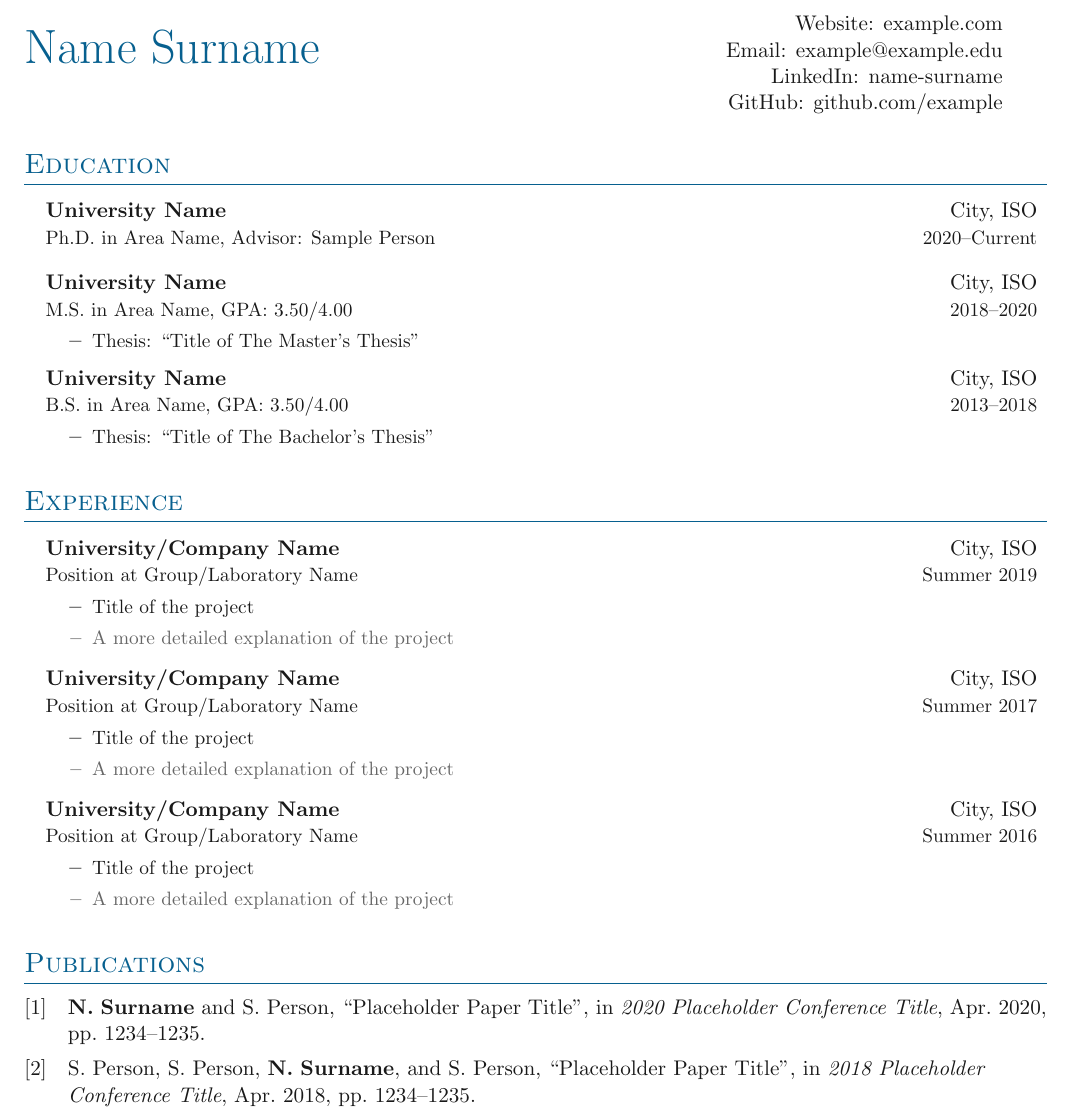
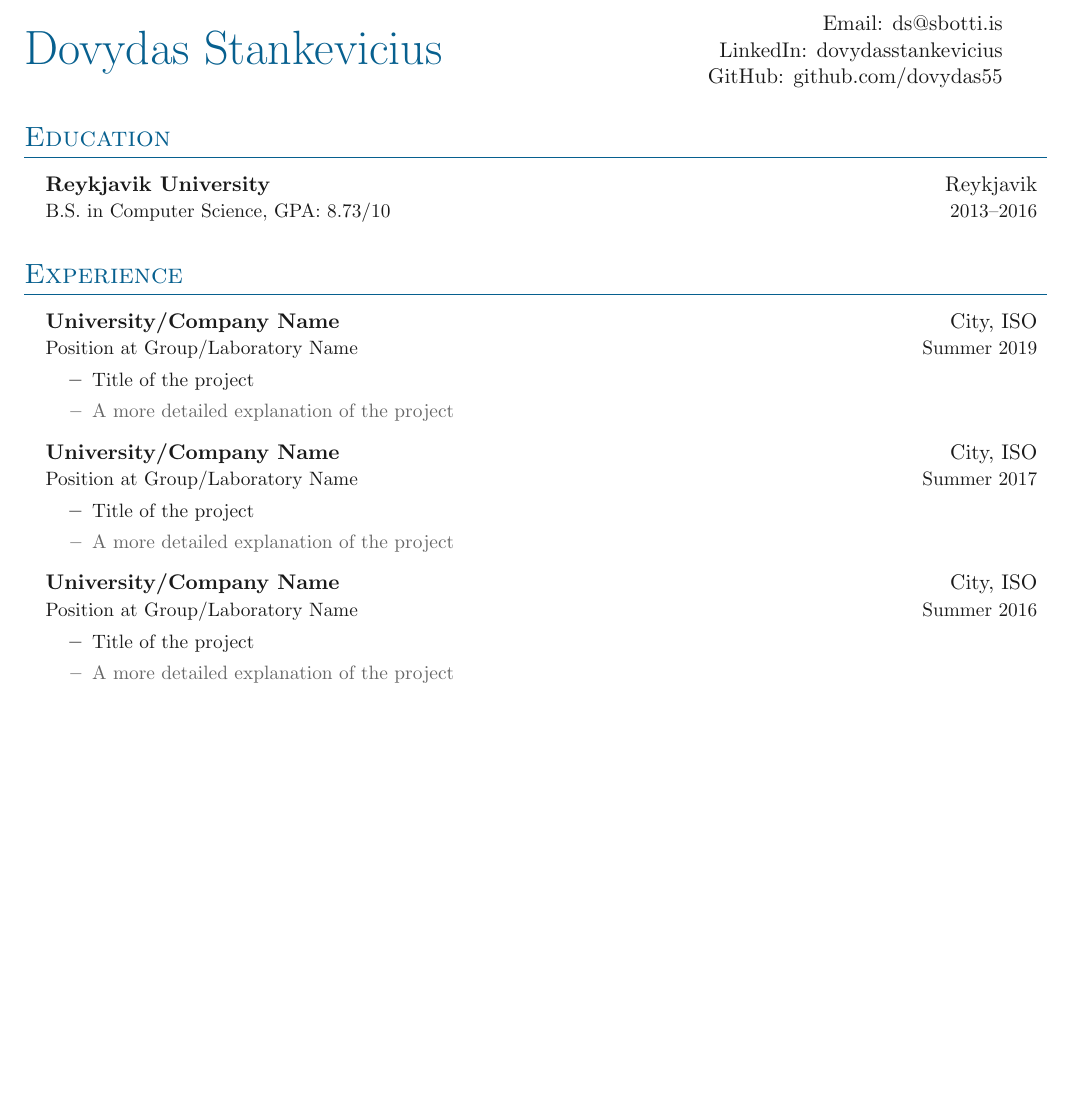
Before and after one commit to dovydas55/cv, a LaTeX document (main.tex, which reads papers.bib, sections/education.tex, simplecv.sty): part of page 1 of 2, cut at the place of the change, the shorter picture padded with empty space. Compiled offline with pdfLaTeX.

Commit message:
Added education section

```diff
--- a/main.tex
+++ b/main.tex
@@ -1,8 +1,4 @@
 \documentclass[letterpaper,11pt]{article}
-
-% Choose bibliography style for formatting list of publications
-\usepackage[style=ieee,url=false,doi=false,maxbibnames=99,sorting=ydnt,dashed=false]{biblatex}
-\bibliography{papers}
 
 % Choose theme, e.g. black, RedViolet, ForestGreen, MidnightBlue
 \def\theme{MidnightBlue}
@@ -19,17 +15,15 @@
 \begin{document}
 
 % Heading
-\headinginline{Name Surname}{
-    Website: \website{example.com} \\
-    Email: \email{example@example.edu} \\
-    LinkedIn: \linkedin{name-surname} \\
-    GitHub: \github{example}
+\headinginline{Dovydas Stankevicius}{
+    Email: \email{ds@sbotti.is} \\
+    LinkedIn: \linkedin{dovydasstankevicius} \\
+    GitHub: \github{dovydas55}
 }
 
 % Page One
 \import{sections/}{education.tex}
 \import{sections/}{experience.tex}
-\import{sections/}{publications.tex}
 
 \pagebreak
 
--- a/papers.bib
+++ /dev/null
@@ -1,2 +0,0 @@
-@inproceedings{secondPaper,
-  title = {{{Placeholder Paper Title}}},
@@ -6 +0,0 @@
-  pages = {1234--1235},
--- a/sections/education.tex
+++ b/sections/education.tex
@@ -2,22 +2,8 @@
 
 \outerlist{
 
-\entrybig
-{\textbf{University Name}}{City, ISO}
-{Ph.D. in Area Name, Advisor: Sample Person}{2020\textendash Current}
-
-\entrybig
-{\textbf{University Name}}{City, ISO}
-{M.S. in Area Name, GPA: 3.50/4.00}{2018\textendash 2020}
-\innerlist{
-	\entry{Thesis: "Title of The Master's Thesis"}
-}
-
-\entrybig
-{\textbf{University Name}}{City, ISO}
-{B.S. in Area Name, GPA: 3.50/4.00}{2013\textendash 2018}
-\innerlist{
-	\entry{Thesis: "Title of The Bachelor's Thesis"}
-}
+	\entrybig
+	{\textbf{Reykjavik University}}{Reykjavik}
+	{B.S. in Computer Science, GPA: 8.73/10}{2013\textendash 2016}
 
 }
--- a/simplecv.sty
+++ b/simplecv.sty
@@ -137,13 +137,3 @@
   \def\firstname{#2}%
   \def\firstinit{#3}}
 \boldname{}{}{}
-
-\renewcommand{\mkbibnamegiven}[1]{%
-  \ifboolexpr{ ( test {\ifdefequal{\firstname}{\namepartgiven}} or test {\ifdefequal{\firstinit}{\namepartgiven}} ) and test {\ifdefequal{\lastname}{\namepartfamily}} }
-  {\mkbibbold{#1}}{#1}%
-}
-
-\renewcommand{\mkbibnamefamily}[1]{%
-  \ifboolexpr{ ( test {\ifdefequal{\firstname}{\namepartgiven}} or test {\ifdefequal{\firstinit}{\namepartgiven}} ) and test {\ifdefequal{\lastname}{\namepartfamily}} }
-  {\mkbibbold{#1}}{#1}%
-}
```
Also changed, not shown: main.pdf (added), papers.bib (14 more changed lines).
